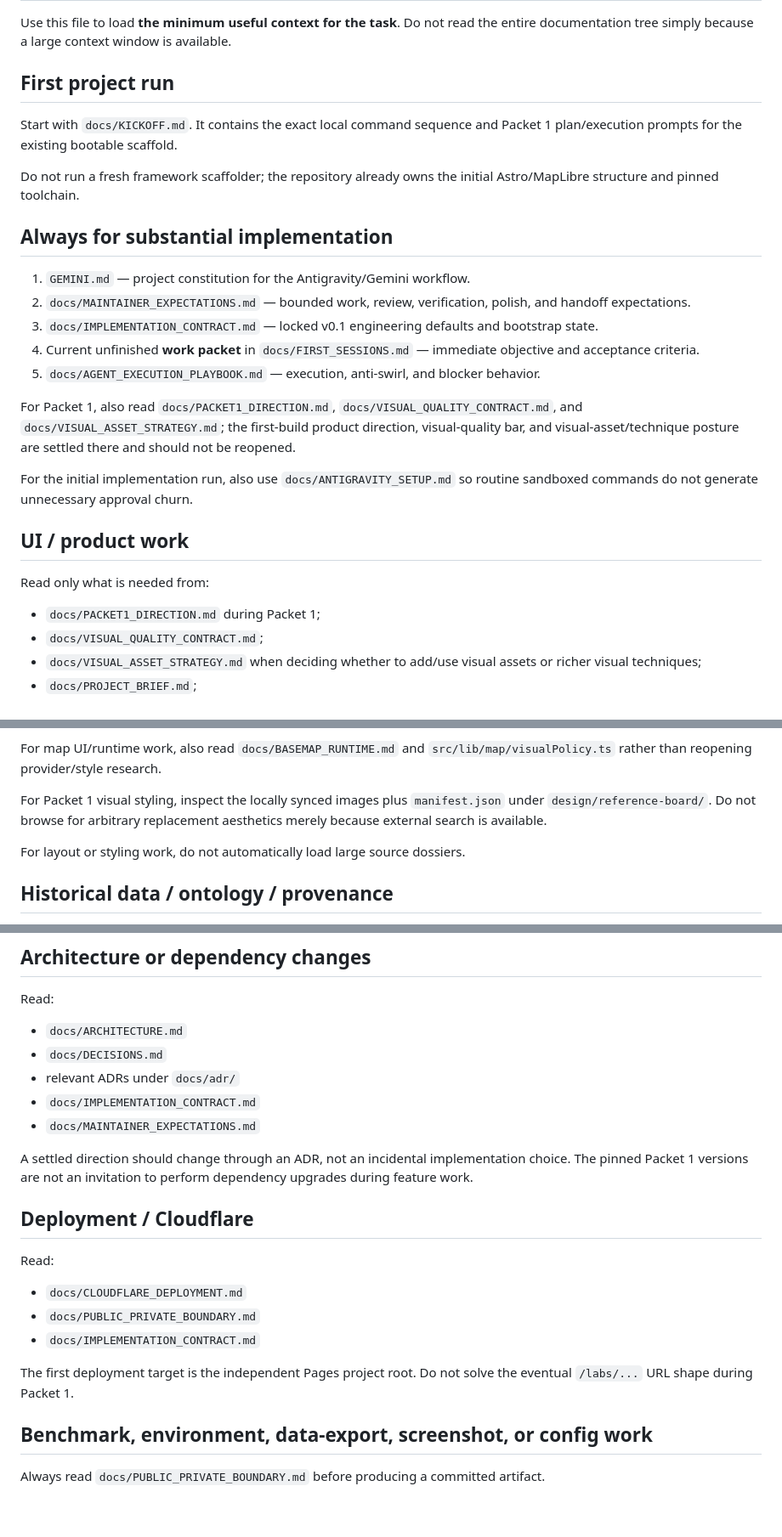
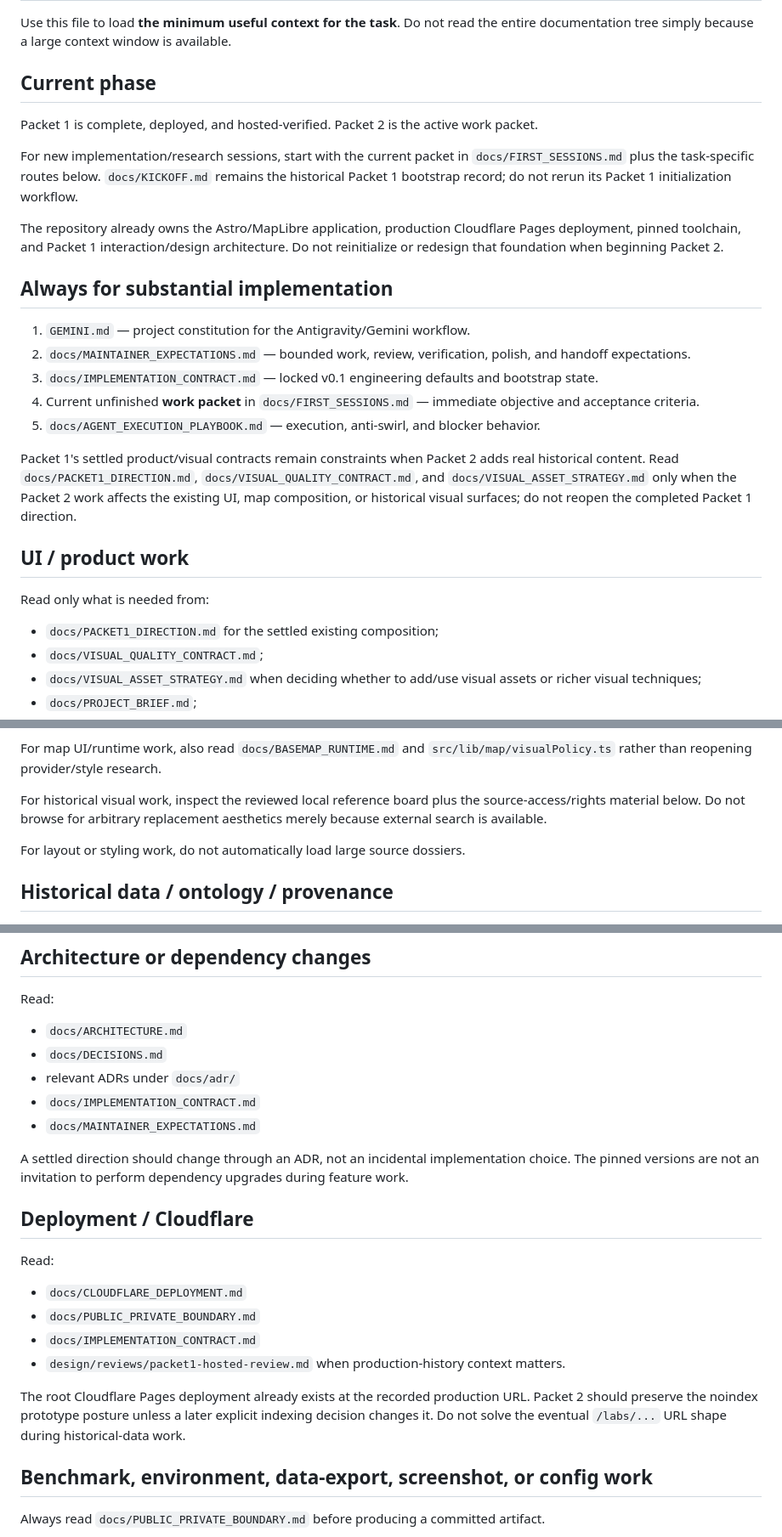
Before and after one commit to edonahue/charted-currents, a Markdown page: docs/AGENT_CONTEXT_INDEX.md, 3 parts joined by grey strips. Shown at 85% size. Rendered like a GitHub page; blank space fills up the shorter version.

Commit message:
docs(packet2): route agents to active historical source work

```diff
--- a/docs/AGENT_CONTEXT_INDEX.md
+++ b/docs/AGENT_CONTEXT_INDEX.md
@@ -2,11 +2,13 @@
 
 Use this file to load **the minimum useful context for the task**. Do not read the entire documentation tree simply because a large context window is available.
 
-## First project run
+## Current phase
 
-Start with `docs/KICKOFF.md`. It contains the exact local command sequence and Packet 1 plan/execution prompts for the existing bootable scaffold.
+Packet 1 is complete, deployed, and hosted-verified. Packet 2 is the active work packet.
 
-Do not run a fresh framework scaffolder; the repository already owns the initial Astro/MapLibre structure and pinned toolchain.
+For new implementation/research sessions, start with the current packet in `docs/FIRST_SESSIONS.md` plus the task-specific routes below. `docs/KICKOFF.md` remains the historical Packet 1 bootstrap record; do not rerun its Packet 1 initialization workflow.
+
+The repository already owns the Astro/MapLibre application, production Cloudflare Pages deployment, pinned toolchain, and Packet 1 interaction/design architecture. Do not reinitialize or redesign that foundation when beginning Packet 2.
 
 ## Always for substantial implementation
 
@@ -16,15 +18,13 @@ Do not run a fresh framework scaffolder; the repository already owns the initial
 4. Current unfinished **work packet** in `docs/FIRST_SESSIONS.md` — immediate objective and acceptance criteria.
 5. `docs/AGENT_EXECUTION_PLAYBOOK.md` — execution, anti-swirl, and blocker behavior.
 
-For Packet 1, also read `docs/PACKET1_DIRECTION.md`, `docs/VISUAL_QUALITY_CONTRACT.md`, and `docs/VISUAL_ASSET_STRATEGY.md`; the first-build product direction, visual-quality bar, and visual-asset/technique posture are settled there and should not be reopened.
-
-For the initial implementation run, also use `docs/ANTIGRAVITY_SETUP.md` so routine sandboxed commands do not generate unnecessary approval churn.
+Packet 1's settled product/visual contracts remain constraints when Packet 2 adds real historical content. Read `docs/PACKET1_DIRECTION.md`, `docs/VISUAL_QUALITY_CONTRACT.md`, and `docs/VISUAL_ASSET_STRATEGY.md` only when the Packet 2 work affects the existing UI, map composition, or historical visual surfaces; do not reopen the completed Packet 1 direction.
 
 ## UI / product work
 
 Read only what is needed from:
 
-- `docs/PACKET1_DIRECTION.md` during Packet 1;
+- `docs/PACKET1_DIRECTION.md` for the settled existing composition;
 - `docs/VISUAL_QUALITY_CONTRACT.md`;
 - `docs/VISUAL_ASSET_STRATEGY.md` when deciding whether to add/use visual assets or richer visual techniques;
 - `docs/PROJECT_BRIEF.md`;
@@ -37,7 +37,7 @@ For interaction precedents, use `design/MODERN_INTERACTION_REFERENCES.md`. These
 
 For map UI/runtime work, also read `docs/BASEMAP_RUNTIME.md` and `src/lib/map/visualPolicy.ts` rather than reopening provider/style research.
 
-For Packet 1 visual styling, inspect the locally synced images plus `manifest.json` under `design/reference-board/`. Do not browse for arbitrary replacement aesthetics merely because external search is available.
+For historical visual work, inspect the reviewed local reference board plus the source-access/rights material below. Do not browse for arbitrary replacement aesthetics merely because external search is available.
 
 For layout or styling work, do not automatically load large source dossiers.
 
@@ -106,7 +107,7 @@ Read:
 - `docs/IMPLEMENTATION_CONTRACT.md`
 - `docs/MAINTAINER_EXPECTATIONS.md`
 
-A settled direction should change through an ADR, not an incidental implementation choice. The pinned Packet 1 versions are not an invitation to perform dependency upgrades during feature work.
+A settled direction should change through an ADR, not an incidental implementation choice. The pinned versions are not an invitation to perform dependency upgrades during feature work.
 
 ## Deployment / Cloudflare
 
@@ -115,8 +116,9 @@ Read:
 - `docs/CLOUDFLARE_DEPLOYMENT.md`
 - `docs/PUBLIC_PRIVATE_BOUNDARY.md`
 - `docs/IMPLEMENTATION_CONTRACT.md`
+- `design/reviews/packet1-hosted-review.md` when production-history context matters.
 
-The first deployment target is the independent Pages project root. Do not solve the eventual `/labs/...` URL shape during Packet 1.
+The root Cloudflare Pages deployment already exists at the recorded production URL. Packet 2 should preserve the noindex prototype posture unless a later explicit indexing decision changes it. Do not solve the eventual `/labs/...` URL shape during historical-data work.
 
 ## Benchmark, environment, data-export, screenshot, or config work
 
```
Also changed, not shown: other parts of docs/AGENT_CONTEXT_INDEX.md (+1 -0 lines).
